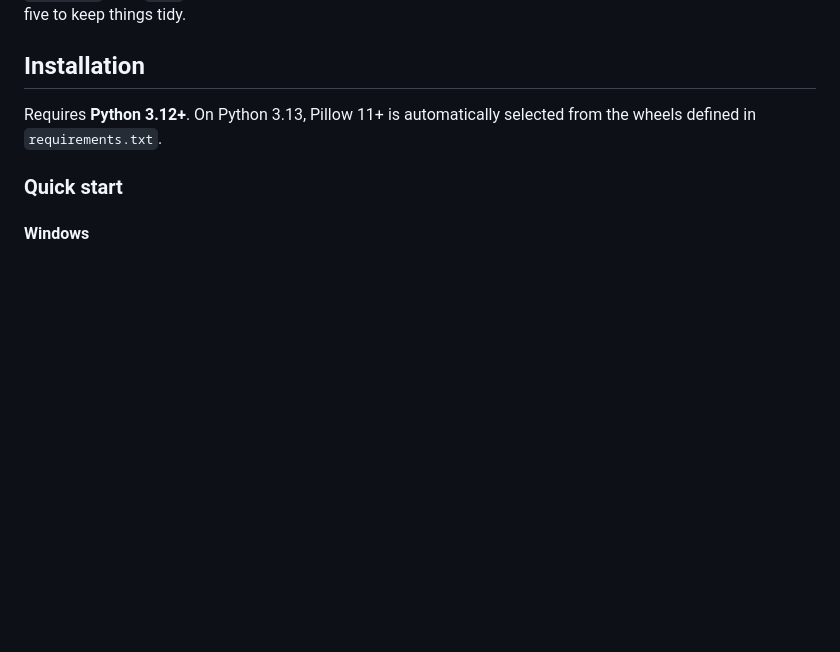
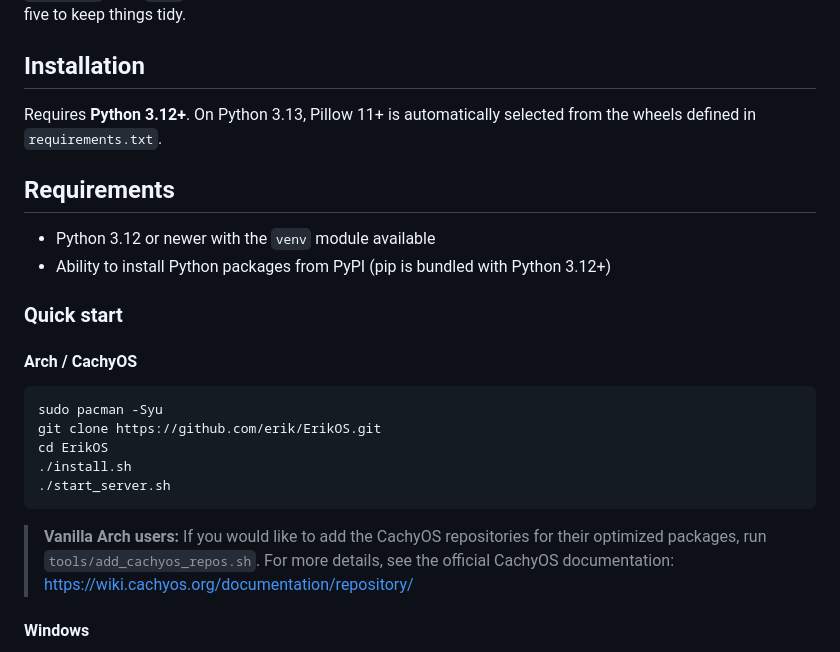
Before and after one commit to TheZedxD/ErikOS, a Markdown page: README.md, the part around the change. GitHub-like rendering; blank space fills up the shorter version.

Commit message:
docs: add arch quick start and requirements

````diff
--- a/README.md
+++ b/README.md
@@ -36,7 +36,26 @@ five to keep things tidy.
 Requires **Python 3.12+**. On Python 3.13, Pillow 11+ is automatically selected
 from the wheels defined in `requirements.txt`.
 
+## Requirements
+
+- Python 3.12 or newer with the `venv` module available
+- Ability to install Python packages from PyPI (pip is bundled with Python 3.12+)
+
 ### Quick start
+#### Arch / CachyOS
+```bash
+sudo pacman -Syu
+git clone https://github.com/erik/ErikOS.git
+cd ErikOS
+./install.sh
+./start_server.sh
+```
+
+> **Vanilla Arch users:** If you would like to add the CachyOS repositories
+> for their optimized packages, run `tools/add_cachyos_repos.sh`. For more
+> details, see the official CachyOS documentation:
+> https://wiki.cachyos.org/documentation/repository/
+
 #### Windows
 1. Double-click `install.bat` to create the virtual environment and install dependencies.
 2. Double-click `start_server.bat` to launch the server and open the app.
````
